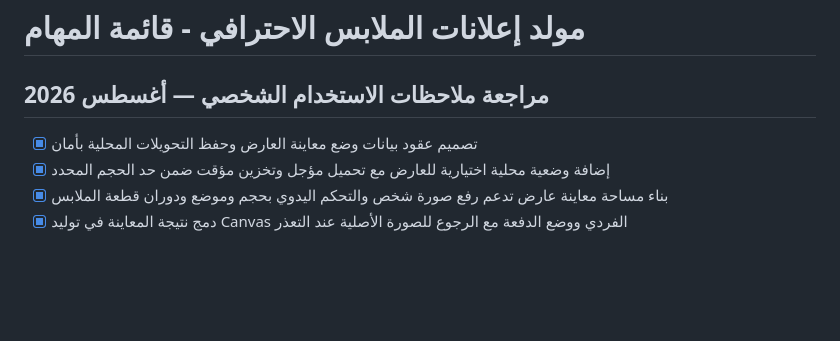
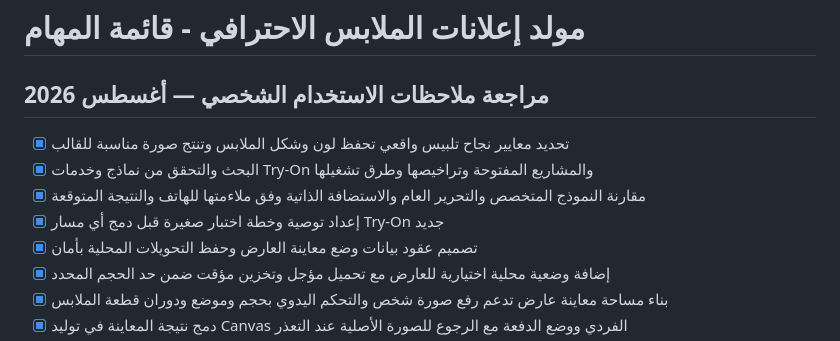
Before and after one commit to yemenhd3-create/-Production-v2.0.0, a Markdown page: todo.md, the part around the change. Drawn GitHub-style; blank space fills up the shorter version.

```diff
--- a/todo.md
+++ b/todo.md
@@ -1,6 +1,10 @@
 # مولد إعلانات الملابس الاحترافي - قائمة المهام
 
 ## مراجعة ملاحظات الاستخدام الشخصي — أغسطس 2026
+- [x] تحديد معايير نجاح تلبيس واقعي تحفظ لون وشكل الملابس وتنتج صورة مناسبة للقالب
+- [x] البحث والتحقق من نماذج وخدمات Try-On والمشاريع المفتوحة وتراخيصها وطرق تشغيلها
+- [x] مقارنة النموذج المتخصص والتحرير العام والاستضافة الذاتية وفق ملاءمتها للهاتف والنتيجة المتوقعة
+- [x] إعداد توصية وخطة اختبار صغيرة قبل دمج أي مسار Try-On جديد
 - [x] تصميم عقود بيانات وضع معاينة العارض وحفظ التحويلات المحلية بأمان
 - [x] إضافة وضعية محلية اختيارية للعارض مع تحميل مؤجل وتخزين مؤقت ضمن حد الحجم المحدد
 - [x] بناء مساحة معاينة عارض تدعم رفع صورة شخص والتحكم اليدوي بحجم وموضع ودوران قطعة الملابس
```
Also changed, not shown: TRYON_SOLUTION_RESEARCH_2026.md (added, +55 -0 lines).
